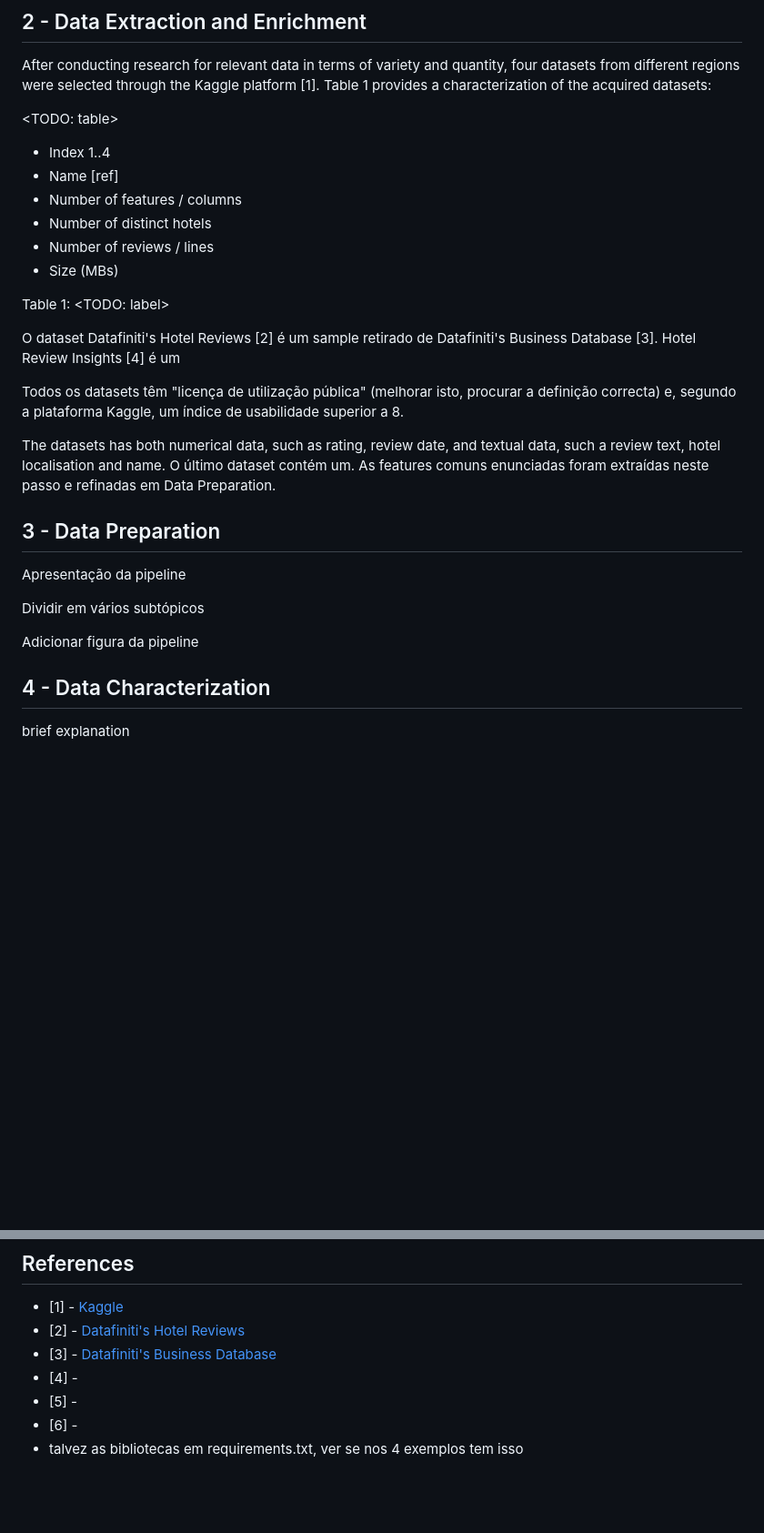
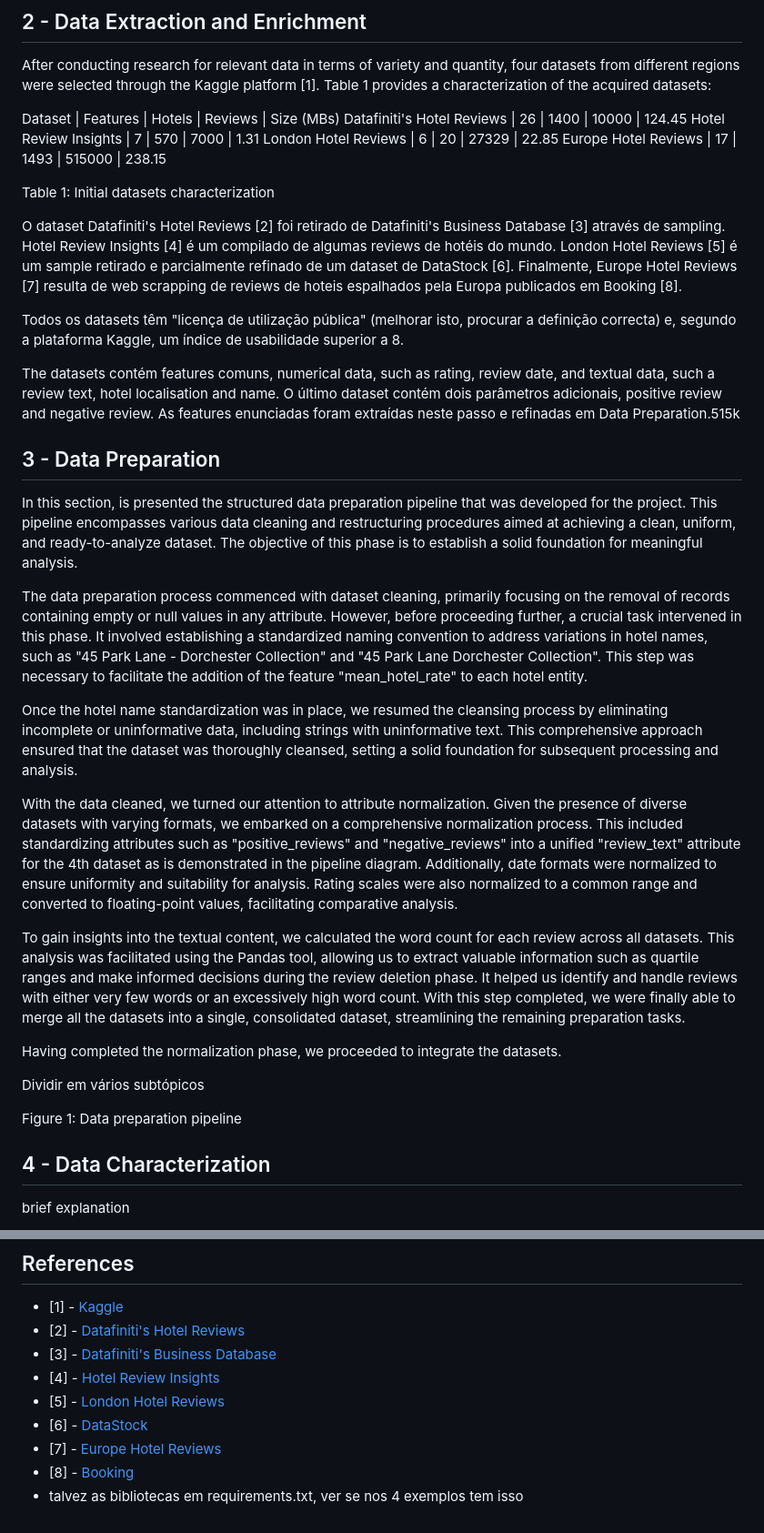
Before and after one commit to Fabio-A-Sa/Privago, a Markdown page: milestone_1_report.md, 2 parts joined by grey strips. Shown at 91% size. Drawn GitHub-style; blank space fills up the shorter version.

Commit message:
checkpoint on the report

```diff
--- a/milestone_1_report.md
+++ b/milestone_1_report.md
@@ -31,29 +31,39 @@ In `Data Characterization` we delve into the evaluation and visualization of the
 
 After conducting research for relevant data in terms of variety and quantity, four datasets from different regions were selected through the Kaggle platform [1]. Table 1 provides a characterization of the acquired datasets:
 
-<TODO: table>
-- Index 1..4
-- Name [ref]
-- Number of features / columns
-- Number of distinct hotels
-- Number of reviews / lines
-- Size (MBs)
+Dataset | Features | Hotels | Reviews | Size (MBs)
+Datafiniti's Hotel Reviews | 26 | 1400 | 10000 | 124.45
+Hotel Review Insights | 7 | 570 | 7000 | 1.31
+London Hotel Reviews | 6 | 20 | 27329 | 22.85
+Europe Hotel Reviews | 17 | 1493 | 515000 | 238.15
 
-Table 1: <TODO: label>
+Table 1: Initial datasets characterization
 
-O dataset Datafiniti's Hotel Reviews [2] é um sample retirado de Datafiniti's Business Database [3]. Hotel Review Insights [4] é um
+O dataset Datafiniti's Hotel Reviews [2] foi retirado de Datafiniti's Business Database [3] através de sampling. Hotel Review Insights [4] é um compilado de algumas reviews de hotéis do mundo. London Hotel Reviews [5] é um sample retirado e parcialmente refinado de um dataset de DataStock [6]. Finalmente, Europe Hotel Reviews [7] resulta de web scrapping de reviews de hoteis espalhados pela Europa publicados em Booking [8].
 
 Todos os datasets têm "licença de utilização pública" (melhorar isto, procurar a definição correcta) e, segundo a plataforma Kaggle, um índice de usabilidade superior a 8.
 
-The datasets has both numerical data, such as rating, review date, and textual data, such a review text, hotel localisation and name. O último dataset contém um. As features comuns enunciadas foram extraídas neste passo e refinadas em Data Preparation.
+The datasets contém features comuns, numerical data, such as rating, review date, and textual data, such a review text, hotel localisation and name. O último dataset contém dois parâmetros adicionais, positive review and negative review. As features enunciadas foram extraídas neste passo e refinadas em Data Preparation.515k
 
 ## 3 - Data Preparation
 
-Apresentação da pipeline
+In this section, is presented the structured data preparation pipeline that was developed for the project. This pipeline encompasses various data cleaning and restructuring procedures aimed at achieving a clean, uniform, and ready-to-analyze dataset. The objective of this phase is to establish a solid foundation for meaningful analysis.
+
+The data preparation process commenced with dataset cleaning, primarily focusing on the removal of records containing empty or null values in any attribute. However, before proceeding further, a crucial task intervened in this phase. It involved establishing a standardized naming convention to address variations in hotel names, such as "45 Park Lane - Dorchester Collection" and "45 Park Lane Dorchester Collection". This step was necessary to facilitate the addition of the feature "mean_hotel_rate" to each hotel entity.
+
+Once the hotel name standardization was in place, we resumed the cleansing process by eliminating incomplete or uninformative data, including strings with uninformative text. This comprehensive approach ensured that the dataset was thoroughly cleansed, setting a solid foundation for subsequent processing and analysis.
+
+With the data cleaned, we turned our attention to attribute normalization. Given the presence of diverse datasets with varying formats, we embarked on a comprehensive normalization process. This included standardizing attributes such as "positive_reviews" and "negative_reviews" into a unified "review_text" attribute for the 4th dataset as is demonstrated in the pipeline diagram. Additionally, date formats were normalized to ensure uniformity and suitability for analysis. Rating scales were also normalized to a common range and converted to floating-point values, facilitating comparative analysis.
+
+To gain insights into the textual content, we calculated the word count for each review across all datasets. This analysis was facilitated using the Pandas tool, allowing us to extract valuable information such as quartile ranges and make informed decisions during the review deletion phase. It helped us identify and handle reviews with either very few words or an excessively high word count. With this step completed, we were finally able to merge all the datasets into a single, consolidated dataset, streamlining the remaining preparation tasks.
+
+Having completed the normalization phase, we proceeded to integrate the datasets.
 
 Dividir em vários subtópicos
 
-Adicionar figura da pipeline
+
+
+Figure 1: Data preparation pipeline
 
 ## 4 - Data Characterization
 
@@ -80,7 +90,9 @@ dizer que foi baseado na word cloud e nas coisas normais de um hotel. ver introd
 - [1] - [Kaggle](https://www.kaggle.com)
 - [2] - [Datafiniti's Hotel Reviews](https://www.kaggle.com/datasets/datafiniti/hotel-reviews)
 - [3] - [Datafiniti's Business Database](https://www.datafiniti.co)
-- [4] - [](https://www.kaggle.com/datasets/juhibhojani/hotel-reviews)
-- [5] - []()
-- [6] - []()
+- [4] - [Hotel Review Insights](https://www.kaggle.com/datasets/juhibhojani/hotel-reviews)
+- [5] - [London Hotel Reviews](https://www.kaggle.com/datasets/PromptCloudHQ/reviews-of-londonbased-hotels)
+- [6] - [DataStock](https://datastock.shop)
+- [7] - [Europe Hotel Reviews](https://www.kaggle.com/datasets/jiashenliu/515k-hotel-reviews-data-in-europe)
+- [8] - [Booking](https://www.booking.com)
 - talvez as bibliotecas em requirements.txt, ver se nos 4 exemplos tem isso
```
